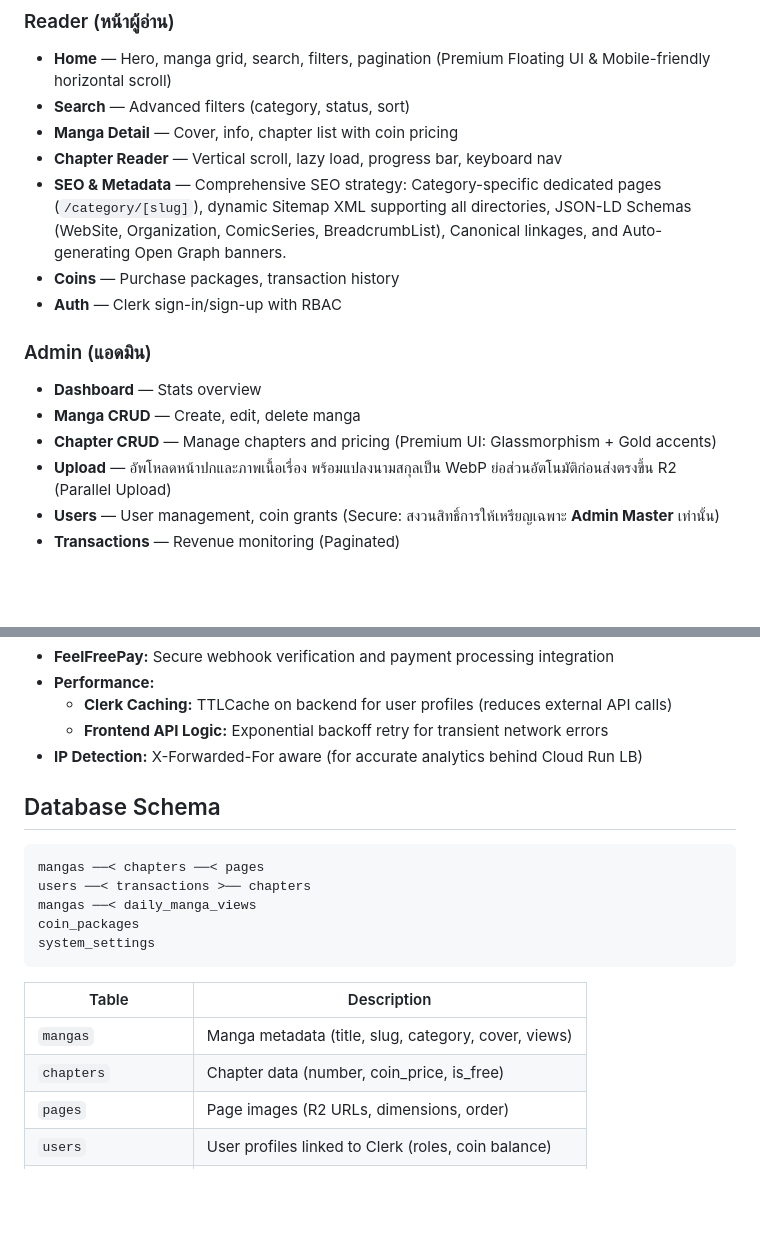
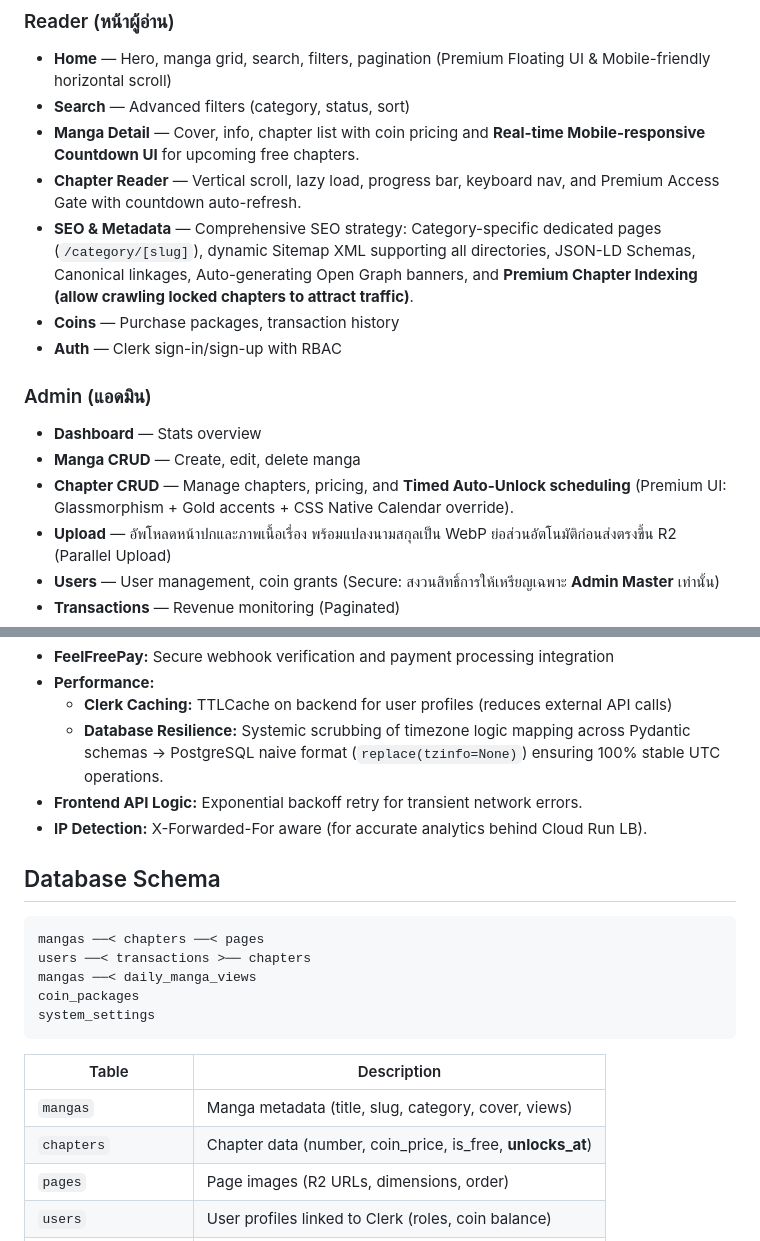
Before and after one commit to pakawatdmc-art/MangaLabTH, a Markdown page: README.md, 2 parts joined by grey strips. Drawn GitHub-style; blank space fills up the shorter version.

Commit message:
docs: update README with recent features (timed unlock, SEO, mobile UI)

```diff
--- a/README.md
+++ b/README.md
@@ -86,16 +86,16 @@ Google Cloud Run จะนำ `Dockerfile` ไปสร้าง Image และ
 ### Reader (หน้าผู้อ่าน)
 - **Home** — Hero, manga grid, search, filters, pagination (Premium Floating UI & Mobile-friendly horizontal scroll)
 - **Search** — Advanced filters (category, status, sort)
-- **Manga Detail** — Cover, info, chapter list with coin pricing
-- **Chapter Reader** — Vertical scroll, lazy load, progress bar, keyboard nav
-- **SEO & Metadata** — Comprehensive SEO strategy: Category-specific dedicated pages (`/category/[slug]`), dynamic Sitemap XML supporting all directories, JSON-LD Schemas (WebSite, Organization, ComicSeries, BreadcrumbList), Canonical linkages, and Auto-generating Open Graph banners.
+- **Manga Detail** — Cover, info, chapter list with coin pricing and **Real-time Mobile-responsive Countdown UI** for upcoming free chapters.
+- **Chapter Reader** — Vertical scroll, lazy load, progress bar, keyboard nav, and Premium Access Gate with countdown auto-refresh.
+- **SEO & Metadata** — Comprehensive SEO strategy: Category-specific dedicated pages (`/category/[slug]`), dynamic Sitemap XML supporting all directories, JSON-LD Schemas, Canonical linkages, Auto-generating Open Graph banners, and **Premium Chapter Indexing (allow crawling locked chapters to attract traffic)**.
 - **Coins** — Purchase packages, transaction history
 - **Auth** — Clerk sign-in/sign-up with RBAC
 
 ### Admin (แอดมิน)
 - **Dashboard** — Stats overview
 - **Manga CRUD** — Create, edit, delete manga
-- **Chapter CRUD** — Manage chapters and pricing (Premium UI: Glassmorphism + Gold accents)
+- **Chapter CRUD** — Manage chapters, pricing, and **Timed Auto-Unlock scheduling** (Premium UI: Glassmorphism + Gold accents + CSS Native Calendar override).
 - **Upload** — อัพโหลดหน้าปกและภาพเนื้อเรื่อง พร้อมแปลงนามสกุลเป็น WebP ย่อส่วนอัตโนมัติก่อนส่งตรงขึ้น R2 (Parallel Upload)
 - **Users** — User management, coin grants (Secure: สงวนสิทธิ์การให้เหรียญเฉพาะ **Admin Master** เท่านั้น)
 - **Transactions** — Revenue monitoring (Paginated)
@@ -277,8 +279,9 @@ Admin อัปโหลดตอนใหม่
 - **FeelFreePay:** Secure webhook verification and payment processing integration
 - **Performance:**
   - **Clerk Caching:** TTLCache on backend for user profiles (reduces external API calls)
-  - **Frontend API Logic:** Exponential backoff retry for transient network errors
-- **IP Detection:** X-Forwarded-For aware (for accurate analytics behind Cloud Run LB)
+  - **Database Resilience:** Systemic scrubbing of timezone logic mapping across Pydantic schemas -> PostgreSQL naive format (`replace(tzinfo=None)`) ensuring 100% stable UTC operations.
+- **Frontend API Logic:** Exponential backoff retry for transient network errors.
+- **IP Detection:** X-Forwarded-For aware (for accurate analytics behind Cloud Run LB).
 
 ## Database Schema
 
@@ -293,7 +296,7 @@ system_settings
 | Table | Description |
 |-------|-------------|
 | `mangas` | Manga metadata (title, slug, category, cover, views) |
-| `chapters` | Chapter data (number, coin_price, is_free) |
+| `chapters` | Chapter data (number, coin_price, is_free, **unlocks_at**) |
 | `pages` | Page images (R2 URLs, dimensions, order) |
 | `users` | User profiles linked to Clerk (roles, coin balance) |
 | `transactions` | Immutable ledger for all coin movements |
```
Also changed, not shown: other parts of README.md (+3 -1 lines).
